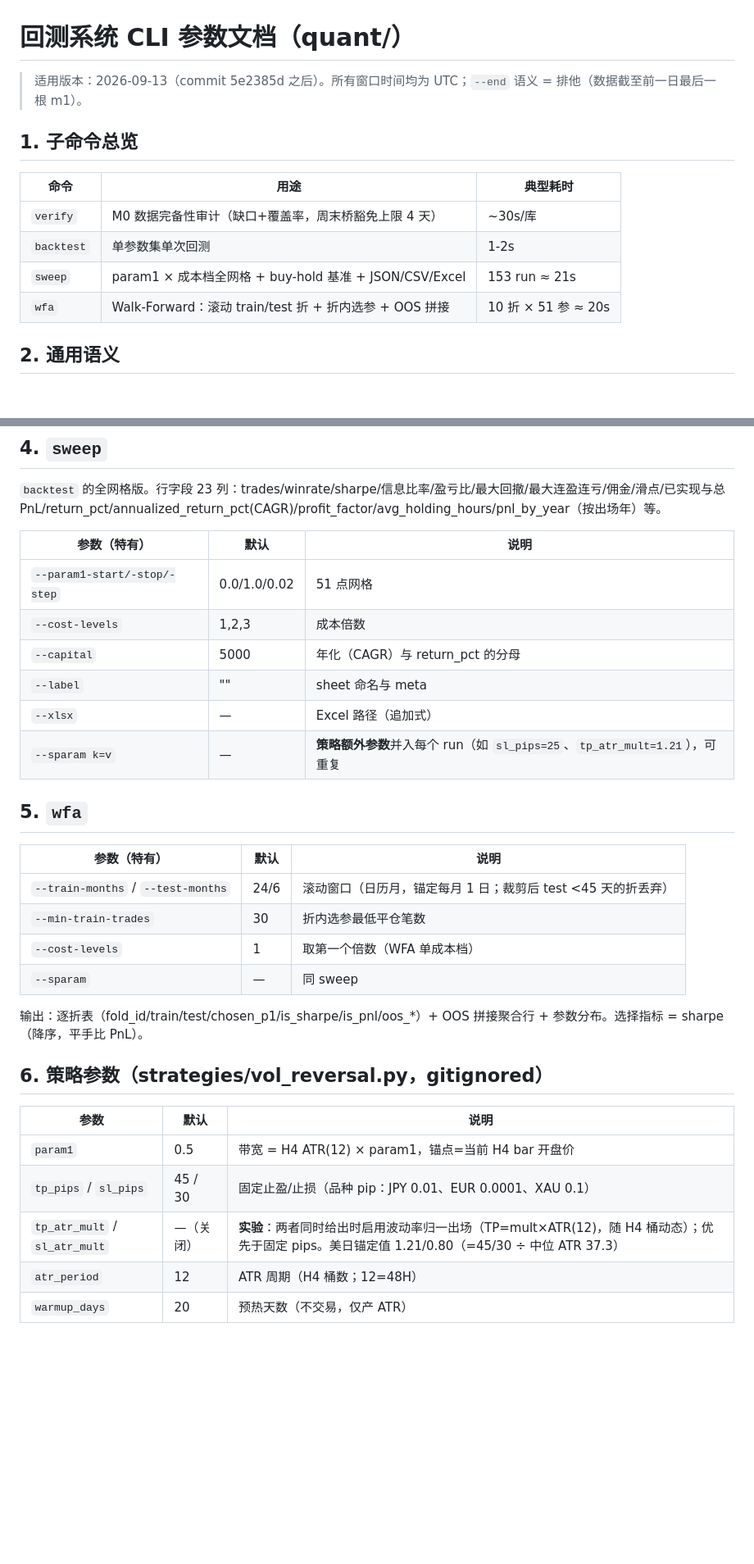
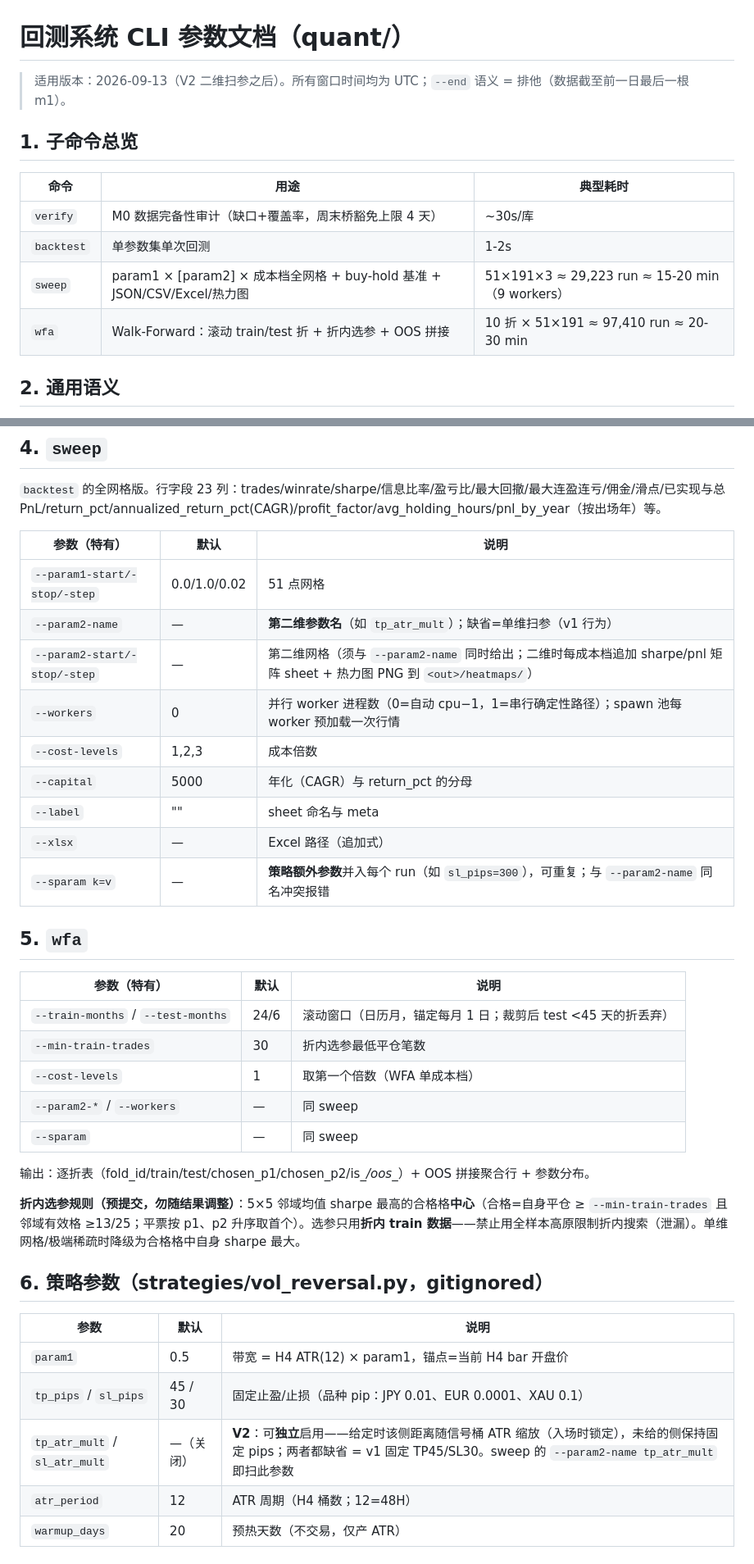
Before and after one commit to FragranceHUST/fxcm_api, a Markdown page: docs/QUANT_CLI.md, 2 parts joined by grey strips. Shown at 82% size. Rendered like a GitHub page; blank space fills up the shorter version.

Commit message:
CLI 文档：V2 二维扫参参数、WFA 高原选参规则与防泄漏约束、波动率出场独立启用语义
Ultraworked with [Sisyphus](https://github.com/code-yeongyu/oh-my-openagent)

Co-authored-by: Sisyphus <clio-agent@sisyphuslabs.ai>

```diff
--- a/docs/QUANT_CLI.md
+++ b/docs/QUANT_CLI.md
@@ -1,6 +1,6 @@
 # 回测系统 CLI 参数文档（quant/）
 
-> 适用版本：2026-09-13（commit 5e2385d 之后）。所有窗口时间均为 UTC；`--end` 语义 = 排他（数据截至前一日最后一根 m1）。
+> 适用版本：2026-09-13（V2 二维扫参之后）。所有窗口时间均为 UTC；`--end` 语义 = 排他（数据截至前一日最后一根 m1）。
 
 ## 1. 子命令总览
 
@@ -8,8 +8,8 @@
 |---|---|---|
 | `verify` | M0 数据完备性审计（缺口+覆盖率，周末桥豁免上限 4 天） | ~30s/库 |
 | `backtest` | 单参数集单次回测 | 1-2s |
-| `sweep` | param1 × 成本档全网格 + buy-hold 基准 + JSON/CSV/Excel | 153 run ≈ 21s |
-| `wfa` | Walk-Forward：滚动 train/test 折 + 折内选参 + OOS 拼接 | 10 折 × 51 参 ≈ 20s |
+| `sweep` | param1 × [param2] × 成本档全网格 + buy-hold 基准 + JSON/CSV/Excel/热力图 | 51×191×3 ≈ 29,223 run ≈ 15-20 min（9 workers） |
+| `wfa` | Walk-Forward：滚动 train/test 折 + 折内选参 + OOS 拼接 | 10 折 × 51×191 ≈ 97,410 run ≈ 20-30 min |
 
 ## 2. 通用语义
 
@@ -45,11 +45,14 @@ python -m quant.cli backtest --symbol USD/JPY --start 2020-01-01 --end 2026-09-1
 | 参数（特有） | 默认 | 说明 |
 |---|---|---|
 | `--param1-start/-stop/-step` | 0.0/1.0/0.02 | 51 点网格 |
+| `--param2-name` | — | **第二维参数名**（如 `tp_atr_mult`）；缺省=单维扫参（v1 行为） |
+| `--param2-start/-stop/-step` | — | 第二维网格（须与 `--param2-name` 同时给出；二维时每成本档追加 sharpe/pnl 矩阵 sheet + 热力图 PNG 到 `<out>/heatmaps/`） |
+| `--workers` | 0 | 并行 worker 进程数（0=自动 cpu−1，1=串行确定性路径）；spawn 池每 worker 预加载一次行情 |
 | `--cost-levels` | 1,2,3 | 成本倍数 |
 | `--capital` | 5000 | 年化（CAGR）与 return_pct 的分母 |
 | `--label` | "" | sheet 命名与 meta |
 | `--xlsx` | — | Excel 路径（追加式） |
-| `--sparam k=v` | — | **策略额外参数**并入每个 run（如 `sl_pips=25`、`tp_atr_mult=1.21`），可重复 |
+| `--sparam k=v` | — | **策略额外参数**并入每个 run（如 `sl_pips=300`），可重复；与 `--param2-name` 同名冲突报错 |
 
 ## 5. `wfa`
 
@@ -58,9 +61,12 @@ python -m quant.cli backtest --symbol USD/JPY --start 2020-01-01 --end 2026-09-1
 | `--train-months` / `--test-months` | 24/6 | 滚动窗口（日历月，锚定每月 1 日；裁剪后 test <45 天的折丢弃） |
 | `--min-train-trades` | 30 | 折内选参最低平仓笔数 |
 | `--cost-levels` | 1 | 取第一个倍数（WFA 单成本档） |
+| `--param2-*` / `--workers` | — | 同 sweep |
 | `--sparam` | — | 同 sweep |
 
-输出：逐折表（fold_id/train/test/chosen_p1/is_sharpe/is_pnl/oos_*）+ OOS 拼接聚合行 + 参数分布。选择指标 = sharpe（降序，平手比 PnL）。
+输出：逐折表（fold_id/train/test/chosen_p1/chosen_p2/is_*/oos_*）+ OOS 拼接聚合行 + 参数分布。
+
+**折内选参规则（预提交，勿随结果调整）**：5×5 邻域均值 sharpe 最高的合格格**中心**（合格=自身平仓 ≥ `--min-train-trades` 且邻域有效格 ≥13/25；平票按 p1、p2 升序取首个）。选参只用**折内 train 数据**——禁止用全样本高原限制折内搜索（泄漏）。单维网格/极端稀疏时降级为合格格中自身 sharpe 最大。
 
 ## 6. 策略参数（strategies/vol_reversal.py，gitignored）
 
@@ -68,7 +74,7 @@ python -m quant.cli backtest --symbol USD/JPY --start 2020-01-01 --end 2026-09-1
 |---|---|---|
 | `param1` | 0.5 | 带宽 = H4 ATR(12) × param1，锚点=当前 H4 bar 开盘价 |
 | `tp_pips` / `sl_pips` | 45 / 30 | 固定止盈/止损（品种 pip：JPY 0.01、EUR 0.0001、XAU 0.1） |
-| `tp_atr_mult` / `sl_atr_mult` | —（关闭） | **实验**：两者同时给出时启用波动率归一出场（TP=mult×ATR(12)，随 H4 桶动态）；优先于固定 pips。美日锚定值 1.21/0.80（=45/30 ÷ 中位 ATR 37.3） |
+| `tp_atr_mult` / `sl_atr_mult` | —（关闭） | **V2**：可**独立**启用——给定时该侧距离随信号桶 ATR 缩放（入场时锁定），未给的侧保持固定 pips；两者都缺省 = v1 固定 TP45/SL30。sweep 的 `--param2-name tp_atr_mult` 即扫此参数 |
 | `atr_period` | 12 | ATR 周期（H4 桶数；12=48H） |
 | `warmup_days` | 20 | 预热天数（不交易，仅产 ATR） |
 
```
